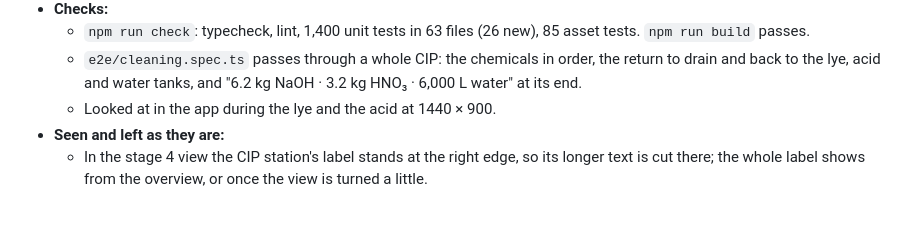
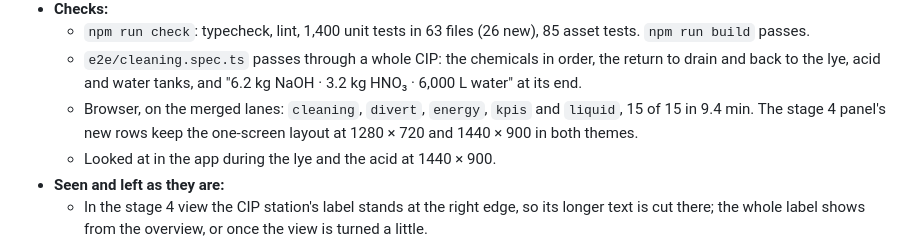
Before and after one commit to Sophanit-Keo/simulation-milk-process, a Markdown page: plan/agent-plan/phase-13-cip-station.md, the part around the change. GitHub-like rendering; blank space fills up the shorter version.

Commit message:
Phase 13 lead: the browser run in the status
cleaning, divert, energy, kpis and liquid: 15 of 15, the one-screen layout
with the stage 4 panel's new rows among them.

Co-Authored-By: Claude Opus 5.5 <noreply@anthropic.com>
Claude-Session: https://claude.ai/code/session_01SL3HqQaqbj6j9FFTFfSMiF

```diff
--- a/plan/agent-plan/phase-13-cip-station.md
+++ b/plan/agent-plan/phase-13-cip-station.md
@@ -78,6 +78,7 @@ Built on 4 November 2026 in one session, lane by lane in the order above:
 - **Checks:**
   - `npm run check`: typecheck, lint, 1,400 unit tests in 63 files (26 new), 85 asset tests. `npm run build` passes.
   - `e2e/cleaning.spec.ts` passes through a whole CIP: the chemicals in order, the return to drain and back to the lye, acid and water tanks, and "6.2 kg NaOH · 3.2 kg HNO₃ · 6,000 L water" at its end.
+  - Browser, on the merged lanes: `cleaning`, `divert`, `energy`, `kpis` and `liquid`, 15 of 15 in 9.4 min. The stage 4 panel's new rows keep the one-screen layout at 1280 × 720 and 1440 × 900 in both themes.
   - Looked at in the app during the lye and the acid at 1440 × 900.
 - **Seen and left as they are:**
   - In the stage 4 view the CIP station's label stands at the right edge, so its longer text is cut there; the whole label shows from the overview, or once the view is turned a little.
```
